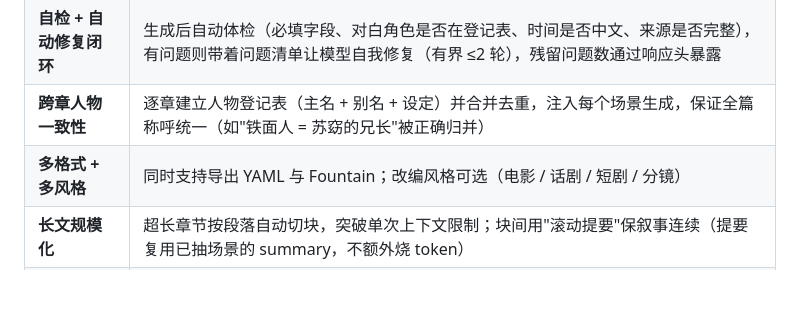
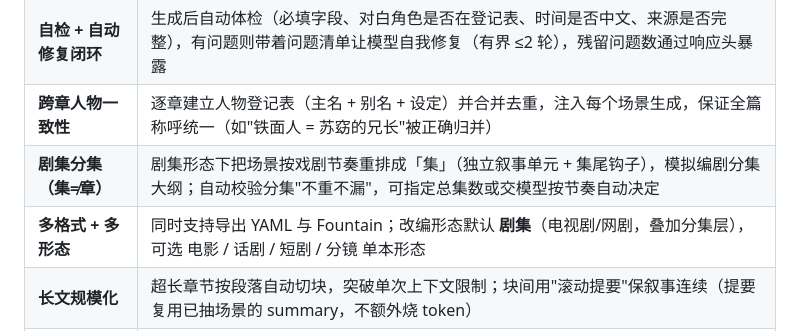
Before and after one commit to Lyltrum/novel2screenplay, a Markdown page: README.md, the part around one of its changes. Rendered like a GitHub page; blank space fills up the shorter version.

```diff
--- a/README.md
+++ b/README.md
@@ -18,7 +18,8 @@
 | **来源可追溯** | 每个场景回填原文出处（章节号 + 原文片段），作者可逐场对照原文校验改编是否忠实——把"AI 黑盒"变成"可验证的辅助初稿" |
 | **自检 + 自动修复闭环** | 生成后自动体检（必填字段、对白角色是否在登记表、时间是否中文、来源是否完整），有问题则带着问题清单让模型自我修复（有界 ≤2 轮），残留问题数通过响应头暴露 |
 | **跨章人物一致性** | 逐章建立人物登记表（主名 + 别名 + 设定）并合并去重，注入每个场景生成，保证全篇称呼统一（如"铁面人 = 苏窈的兄长"被正确归并） |
-| **多格式 + 多风格** | 同时支持导出 YAML 与 Fountain；改编风格可选（电影 / 话剧 / 短剧 / 分镜） |
+| **剧集分集（集≠章）** | 剧集形态下把场景按戏剧节奏重排成「集」（独立叙事单元 + 集尾钩子），模拟编剧分集大纲；自动校验分集"不重不漏"，可指定总集数或交模型按节奏自动决定 |
+| **多格式 + 多形态** | 同时支持导出 YAML 与 Fountain；改编形态默认 **剧集**（电视剧/网剧，叠加分集层），可选 电影 / 话剧 / 短剧 / 分镜 单本形态 |
 | **长文规模化** | 超长章节按段落自动切块，突破单次上下文限制；块间用"滚动提要"保叙事连续（提要复用已抽场景的 summary，不额外烧 token） |
 | **交互式精修** | 作者拿到初稿后，可对单个场景下达修改指令（如"改成外景雨夜"）做局部重生成，保持人物一致、保留来源溯源 |
 
```
Also changed, not shown: other parts of README.md (+12 -9 lines).
